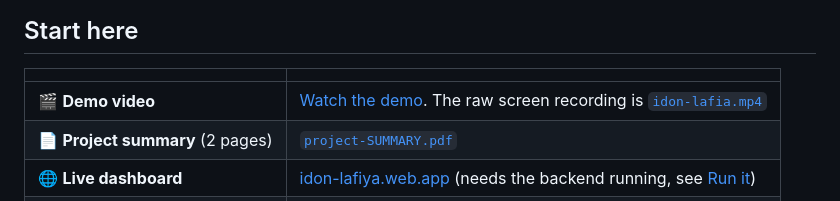
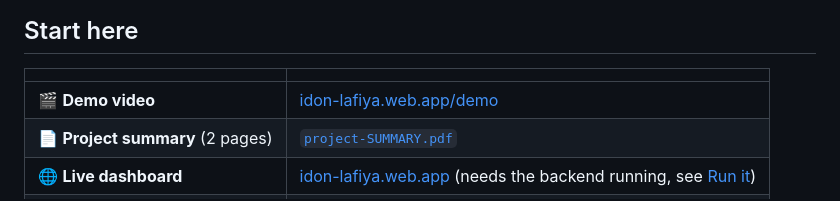
Before and after one commit to Yusasif-A/y-datathon, a Markdown page: README.md, the part around the change. GitHub-like rendering.

Commit message:
Link the demo video at idon-lafiya.web.app/demo

```diff
--- a/README.md
+++ b/README.md
@@ -19,7 +19,7 @@ Nigeria has about **31,000 primary health centres**, most people's first contact
 
 | | |
 |---|---|
-| 🎬 **Demo video** | [Watch the demo](VIDEO_LINK_HERE). The raw screen recording is [`idon-lafia.mp4`](idon-lafia.mp4) |
+| 🎬 **Demo video** | [idon-lafiya.web.app/demo](https://idon-lafiya.web.app/demo) |
 | 📄 **Project summary** (2 pages) | [`project-SUMMARY.pdf`](project-SUMMARY.pdf) |
 | 🌐 **Live dashboard** | [idon-lafiya.web.app](https://idon-lafiya.web.app) (needs the backend running, see [Run it](#run-it)) |
 | 📊 **Validation results** | [`phc_triage/reports/validation.md`](phc_triage/reports/validation.md) |
```
